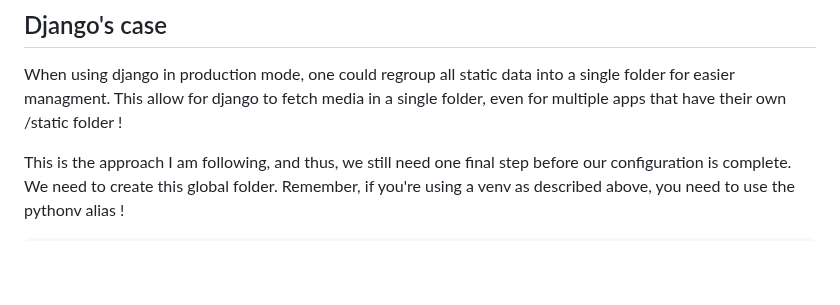
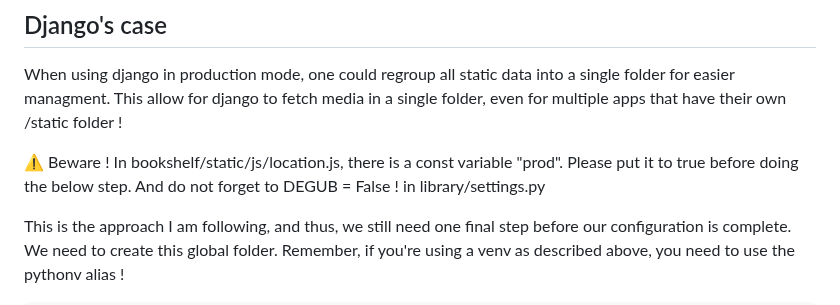
Before and after one commit to Akutchi/Camilibrary, a Markdown page: README.md, the part around the change. Rendered like a GitHub page; blank space fills up the shorter version.

```diff
--- a/README.md
+++ b/README.md
@@ -165,6 +165,10 @@ When using django in production mode, one could regroup all static data into a
 single folder for easier managment. This allow for django to fetch media in a
 single folder, even for multiple apps that have their own /static folder !
 
+⚠️ Beware ! In bookshelf/static/js/location.js, there is a const variable "prod".
+Please put it to true before doing the below step.
+And do not forget to DEGUB = False ! in library/settings.py
+
 This is the approach I am following, and thus, we still need one final step
 before our configuration is complete. We need to create this global folder.
 Remember, if you're using a venv as described above, you need to use the
```
